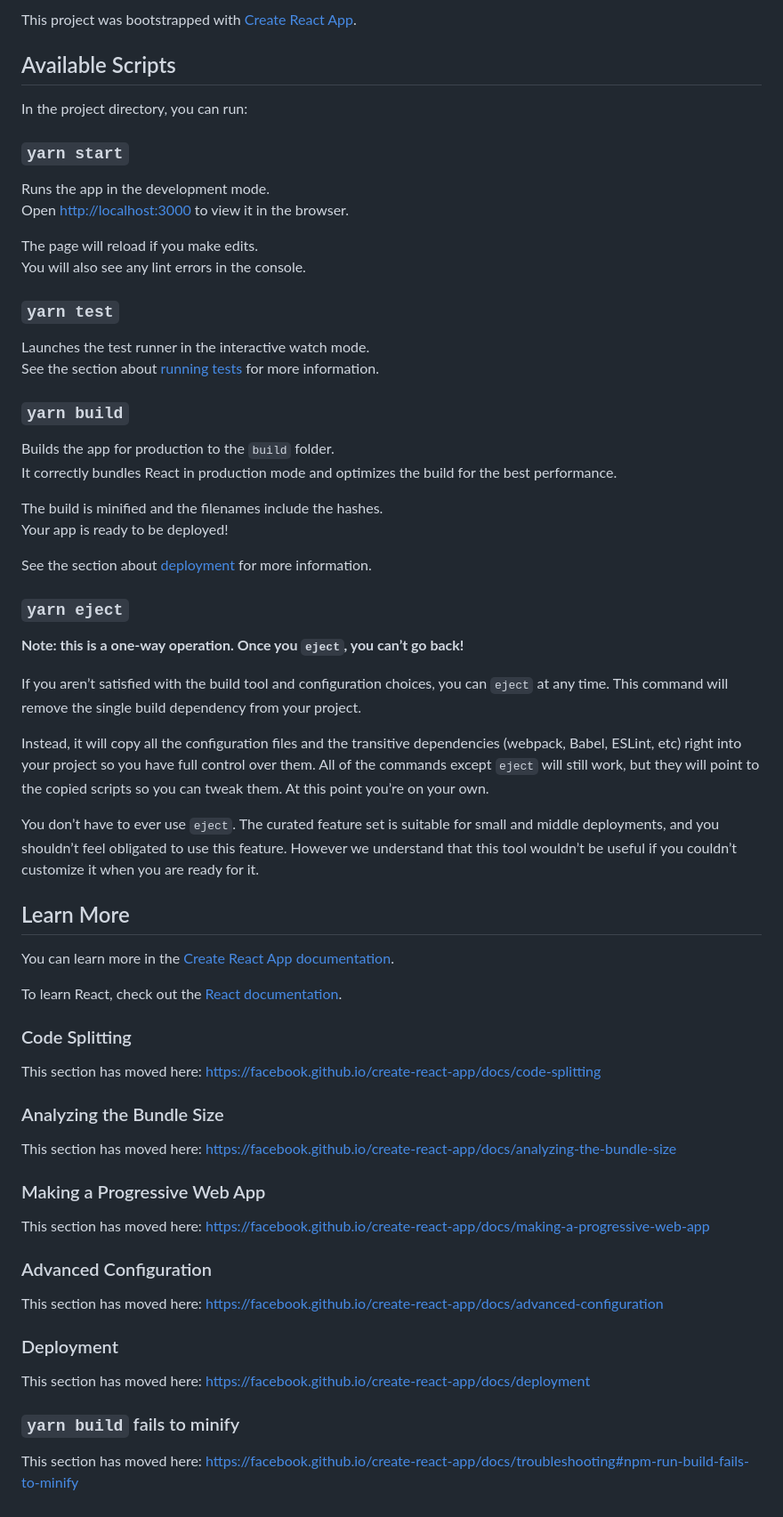
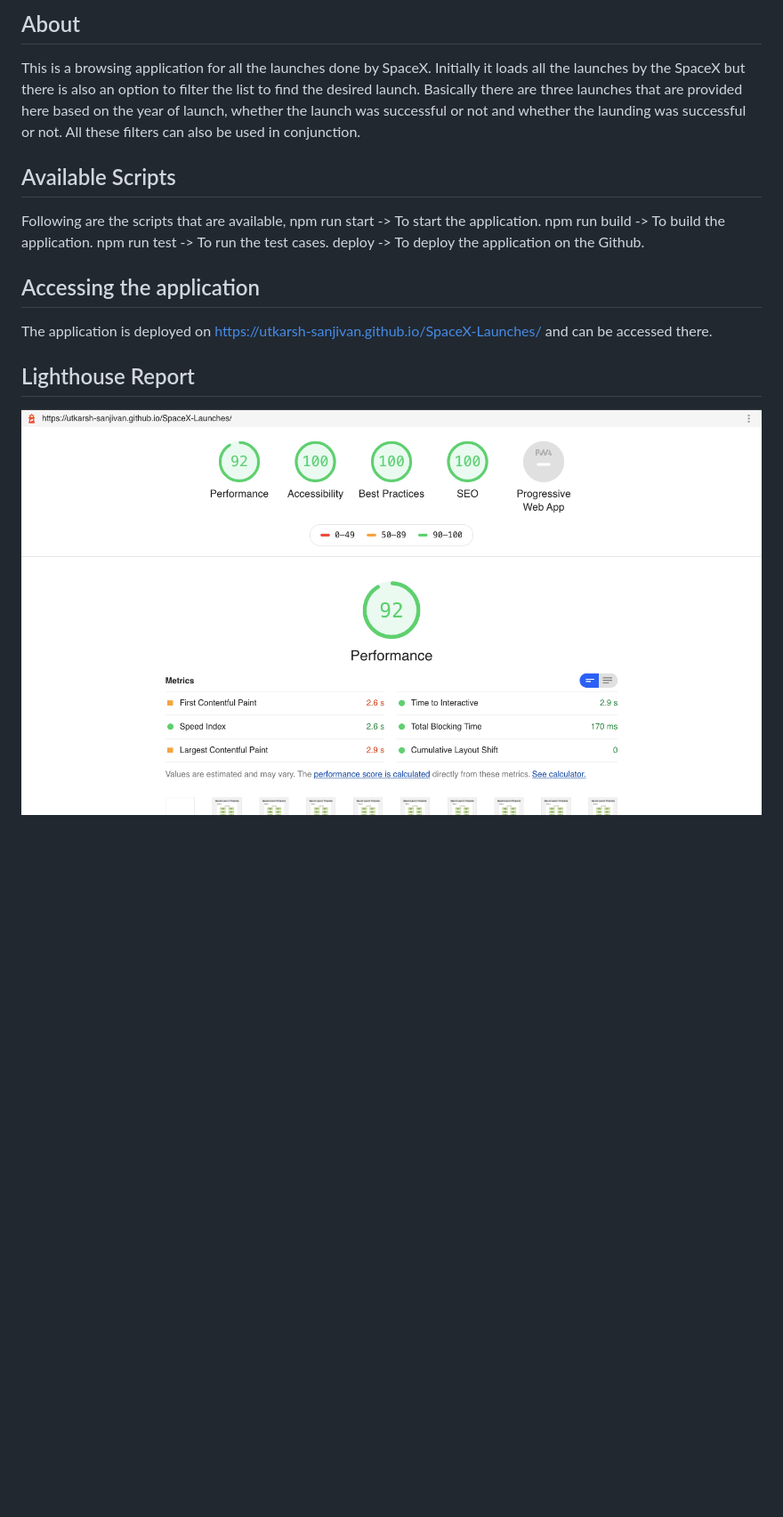
Before and after one commit to utkarsh-sanjivan/SpaceX-Launches, a Markdown page: README.md, the part around the change. Shown: that part at 89% size. Drawn GitHub-style; pictures changed too: public/LightHouseReport.png (added); blank space fills up the shorter version.

```diff
--- a/README.md
+++ b/README.md
@@ -1,68 +1,15 @@
-This project was bootstrapped with [Create React App](https://github.com/facebook/create-react-app).
+## About
+This is a browsing application for all the launches done by SpaceX. Initially it loads all the launches by the SpaceX but there is also an option to filter the list to find the desired launch. Basically there are three launches that are provided here based on the year of launch, whether the launch was successful or not and whether the launding was successful or not. All these filters can also be used in conjunction.
 
 ## Available Scripts
+Following are the scripts that are available,
+npm run start -> To start the application.
+npm run build -> To build the application.
+npm run test -> To run the test cases.
+deploy -> To deploy the application on the Github.
 
-In the project directory, you can run:
+## Accessing the application
+The application is deployed on https://utkarsh-sanjivan.github.io/SpaceX-Launches/ and can be accessed there.
 
-### `yarn start`
-
-Runs the app in the development mode.<br />
-Open [http://localhost:3000](http://localhost:3000) to view it in the browser.
-
-The page will reload if you make edits.<br />
-You will also see any lint errors in the console.
-
-### `yarn test`
-
-Launches the test runner in the interactive watch mode.<br />
-See the section about [running tests](https://facebook.github.io/create-react-app/docs/running-tests) for more information.
-
-### `yarn build`
-
-Builds the app for production to the `build` folder.<br />
-It correctly bundles React in production mode and optimizes the build for the best performance.
-
-The build is minified and the filenames include the hashes.<br />
-Your app is ready to be deployed!
-
-See the section about [deployment](https://facebook.github.io/create-react-app/docs/deployment) for more information.
-
-### `yarn eject`
-
-**Note: this is a one-way operation. Once you `eject`, you can’t go back!**
-
-If you aren’t satisfied with the build tool and configuration choices, you can `eject` at any time. This command will remove the single build dependency from your project.
-
-Instead, it will copy all the configuration files and the transitive dependencies (webpack, Babel, ESLint, etc) right into your project so you have full control over them. All of the commands except `eject` will still work, but they will point to the copied scripts so you can tweak them. At this point you’re on your own.
-
-You don’t have to ever use `eject`. The curated feature set is suitable for small and middle deployments, and you shouldn’t feel obligated to use this feature. However we understand that this tool wouldn’t be useful if you couldn’t customize it when you are ready for it.
-
-## Learn More
-
-You can learn more in the [Create React App documentation](https://facebook.github.io/create-react-app/docs/getting-started).
-
-To learn React, check out the [React documentation](https://reactjs.org/).
-
-### Code Splitting
-
-This section has moved here: https://facebook.github.io/create-react-app/docs/code-splitting
-
-### Analyzing the Bundle Size
-
-This section has moved here: https://facebook.github.io/create-react-app/docs/analyzing-the-bundle-size
-
-### Making a Progressive Web App
-
-This section has moved here: https://facebook.github.io/create-react-app/docs/making-a-progressive-web-app
-
-### Advanced Configuration
-
-This section has moved here: https://facebook.github.io/create-react-app/docs/advanced-configuration
-
-### Deployment
-
-This section has moved here: https://facebook.github.io/create-react-app/docs/deployment
-
-### `yarn build` fails to minify
-
-This section has moved here: https://facebook.github.io/create-react-app/docs/troubleshooting#npm-run-build-fails-to-minify
+## Lighthouse Report
+![Alt text](/public/LightHouseReport.png?raw=true "Optional Title")
```
